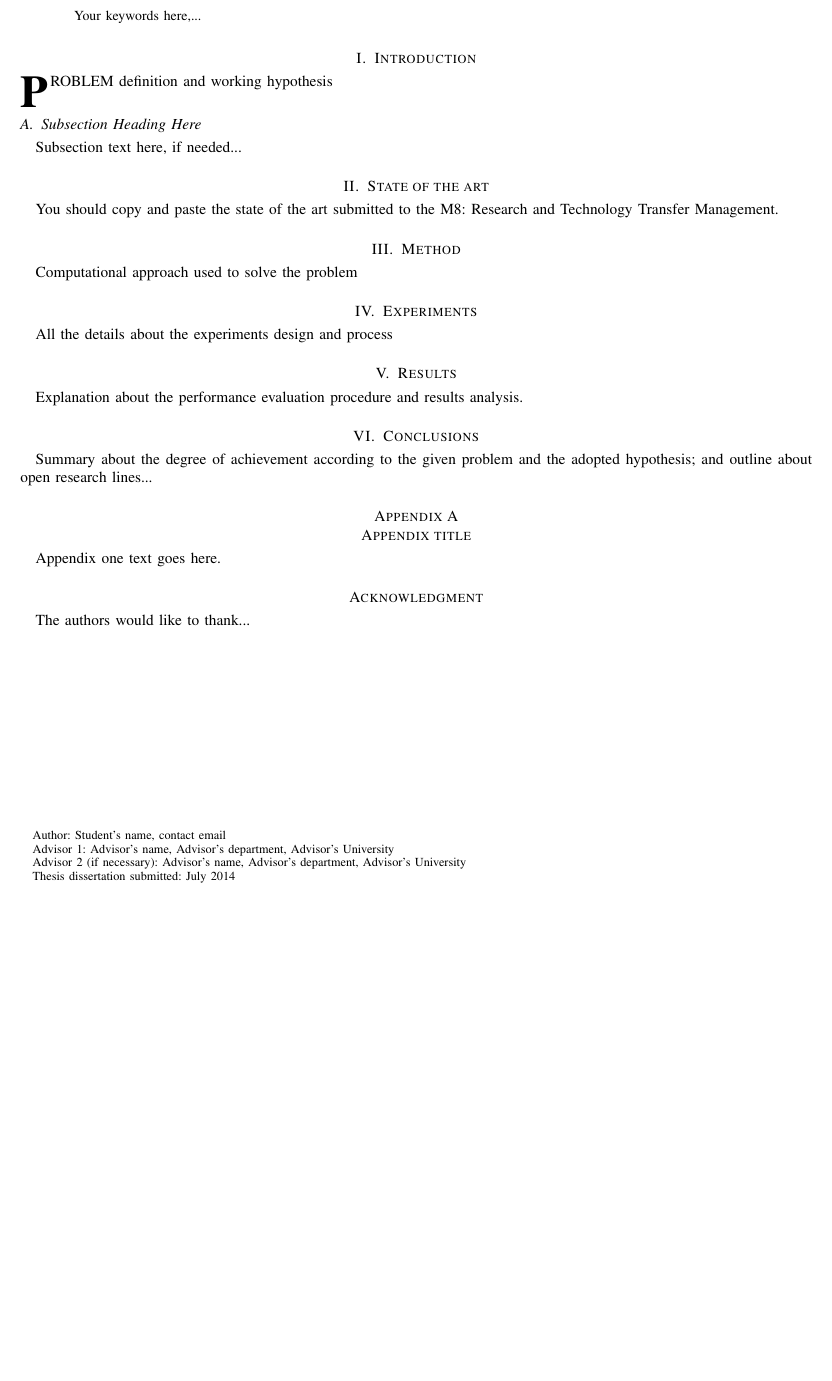
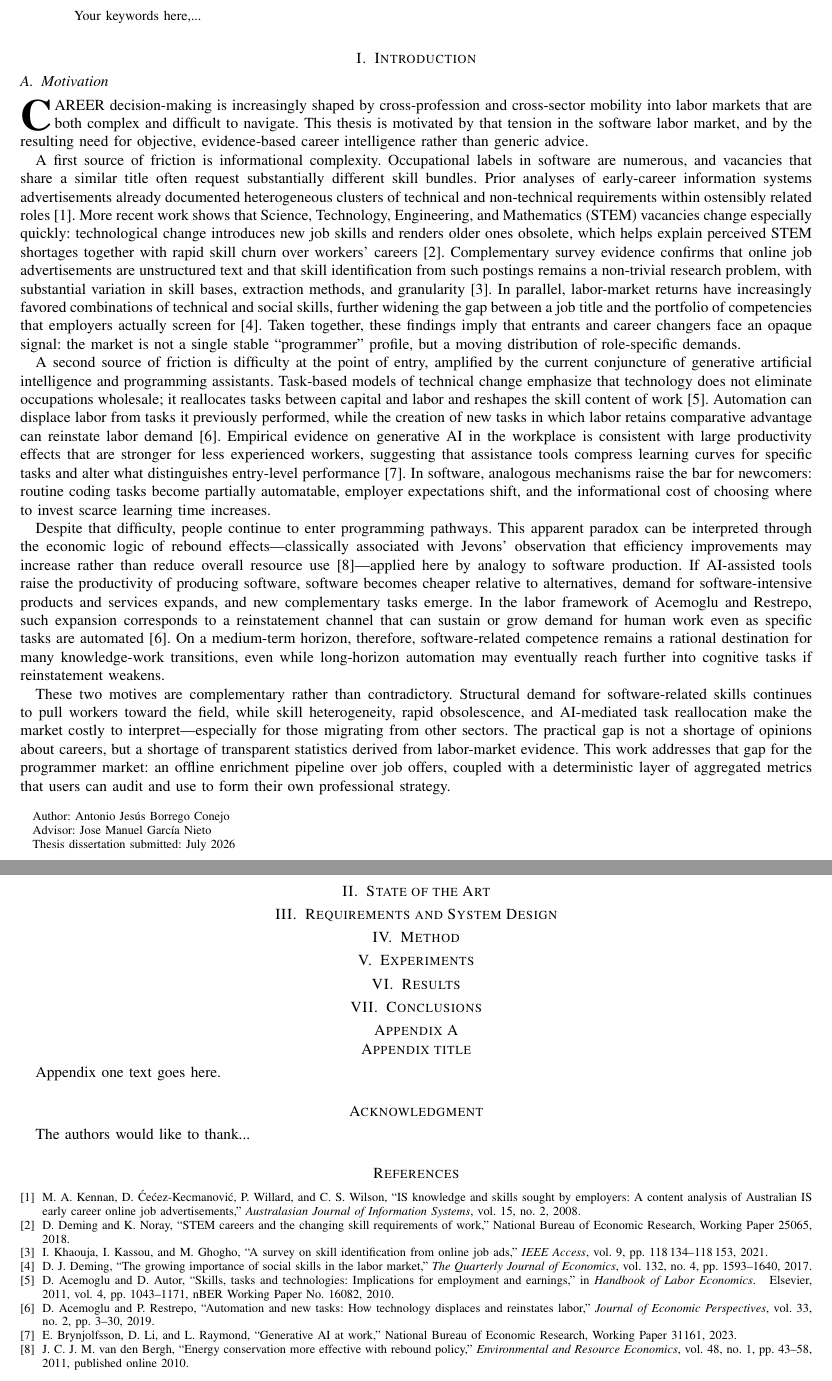
Before and after one commit to awnt9/skillpolaris-dissertation, a LaTeX thesis (output/MasterThesis.tex, which reads output/chapters/introduction.tex): part of the page before the commit and two parts of pages 1 and 2 of 2 after it, the two joined at a grey line, cut so that both start at the same text, the shorter picture padded with empty space. Compiled offline with pdfLaTeX.

Commit message:
docs: draft introduction motivation with bibliography

```diff
--- a/output/MasterThesis.tex
+++ b/output/MasterThesis.tex
@@ -383,11 +383,10 @@
 % was not built to handle multiple paragraphs
 %
 
-\author{ Student's name% <-this % stops a space
-\thanks{Author: Student's name, contact email}% <-this % stops a space
-\thanks{Advisor 1: Advisor's name,  Advisor's department,  Advisor's University }% <-this % stops a space
-\thanks{Advisor 2 (if necessary): Advisor's name,  Advisor's department,  Advisor's University }% <-this % stops a space
-\thanks{Thesis dissertation submitted: July 2014}}
+\author{Antonio Jes\'{u}s Borrego Conejo% <-this % stops a space
+\thanks{Author: Antonio Jes\'{u}s Borrego Conejo}% <-this % stops a space
+\thanks{Advisor: Jose Manuel Garc\'{i}a Nieto}% <-this % stops a space
+\thanks{Thesis dissertation submitted: July 2026}}
 
 % note the % following the last \IEEEmembership and also \thanks -
 % these prevent an unwanted space from occurring between the last author name
@@ -410,8 +409,8 @@
 
 
 % The paper headers
-\markboth{Master Thesis Dissertation, Master in Computer Vision, July 2014}%
-{Shell \MakeLowercase{\textit{et al.}}: Bare Demo of IEEEtran.cls for Journals}
+\markboth{Master Thesis Dissertation, July 2026}%
+{Borrego Conejo: Master Thesis Dissertation}
 % The only time the second header will appear is for the odd numbered pages
 % after the title page when using the twoside option.
 %
@@ -465,30 +464,34 @@ Your keywords here,...
 
 
 \section{Introduction}
+\label{sec:introduction}
 
-\IEEEPARstart{P}{roblem}  definition and working hypothesis
-
-\subsection{Subsection Heading Here}
-Subsection text here, if needed...
+\input{chapters/introduction.tex}
 
 
-\section{State of the art}
-You should copy and paste the state of the art submitted to the M8: Research and Technology Transfer Management.
+\section{State of the Art}
+\label{sec:state-of-the-art}
+% To be written.
+
+\section{Requirements and System Design}
+\label{sec:requirements}
+% To be written.
 
 \section{Method}
-
-Computational approach used to solve the problem
+\label{sec:method}
+% To be written.
 
 \section{Experiments}
-
-All the details about the experiments design and process
+\label{sec:experiments}
+% To be written.
 
 \section{Results}
-Explanation about the performance evaluation procedure and results analysis.
+\label{sec:results}
+% To be written.
 
 \section{Conclusions}
-
-Summary about the degree of achievement according to the given problem and the adopted hypothesis; and outline about open research lines...
+\label{sec:conclusions}
+% To be written.
 
 
 \appendices
--- /dev/null
+++ b/output/chapters/introduction.tex
@@ -0,0 +1,30 @@
+\subsection{Motivation}
+\label{sec:motivation}
+
+\IEEEPARstart{C}{areer} decision-making is increasingly shaped by cross-profession and cross-sector mobility into labor markets that are both complex and difficult to navigate.
+This thesis is motivated by that tension in the software labor market, and by the resulting need for objective, evidence-based career intelligence rather than generic advice.
+
+A first source of friction is informational complexity.
+Occupational labels in software are numerous, and vacancies that share a similar title often request substantially different skill bundles.
+Prior analyses of early-career information systems advertisements already documented heterogeneous clusters of technical and non-technical requirements within ostensibly related roles~\cite{Kennan2008}.
+More recent work shows that Science, Technology, Engineering, and Mathematics (STEM) vacancies change especially quickly: technological change introduces new job skills and renders older ones obsolete, which helps explain perceived STEM shortages together with rapid skill churn over workers' careers~\cite{DemingNoray2018}.
+Complementary survey evidence confirms that online job advertisements are unstructured text and that skill identification from such postings remains a non-trivial research problem, with substantial variation in skill bases, extraction methods, and granularity~\cite{Khaouja2021}.
+In parallel, labor-market returns have increasingly favored combinations of technical and social skills, further widening the gap between a job title and the portfolio of competencies that employers actually screen for~\cite{Deming2017}.
+Taken together, these findings imply that entrants and career changers face an opaque signal: the market is not a single stable ``programmer'' profile, but a moving distribution of role-specific demands.
+
+A second source of friction is difficulty at the point of entry, amplified by the current conjuncture of generative artificial intelligence and programming assistants.
+Task-based models of technical change emphasize that technology does not eliminate occupations wholesale; it reallocates tasks between capital and labor and reshapes the skill content of work~\cite{AcemogluAutor2010}.
+Automation can displace labor from tasks it previously performed, while the creation of new tasks in which labor retains comparative advantage can reinstate labor demand~\cite{AcemogluRestrepo2019}.
+Empirical evidence on generative AI in the workplace is consistent with large productivity effects that are stronger for less experienced workers, suggesting that assistance tools compress learning curves for specific tasks and alter what distinguishes entry-level performance~\cite{Brynjolfsson2023}.
+In software, analogous mechanisms raise the bar for newcomers: routine coding tasks become partially automatable, employer expectations shift, and the informational cost of choosing where to invest scarce learning time increases.
+
+Despite that difficulty, people continue to enter programming pathways.
+This apparent paradox can be interpreted through the economic logic of rebound effects---classically associated with Jevons' observation that efficiency improvements may increase rather than reduce overall resource use~\cite{vandenBergh2010}---applied here by analogy to software production.
+If AI-assisted tools raise the productivity of producing software, software becomes cheaper relative to alternatives, demand for software-intensive products and services expands, and new complementary tasks emerge.
+In the labor framework of Acemoglu and Restrepo, such expansion corresponds to a reinstatement channel that can sustain or grow demand for human work even as specific tasks are automated~\cite{AcemogluRestrepo2019}.
+On a medium-term horizon, therefore, software-related competence remains a rational destination for many knowledge-work transitions, even while long-horizon automation may eventually reach further into cognitive tasks if reinstatement weakens.
+
+These two motives are complementary rather than contradictory.
+Structural demand for software-related skills continues to pull workers toward the field, while skill heterogeneity, rapid obsolescence, and AI-mediated task reallocation make the market costly to interpret---especially for those migrating from other sectors.
+The practical gap is not a shortage of opinions about careers, but a shortage of transparent statistics derived from labor-market evidence.
+This work addresses that gap for the programmer market: an offline enrichment pipeline over job offers, coupled with a deterministic layer of aggregated metrics that users can audit and use to form their own professional strategy.
```
Also changed, not shown: bibliography.bib (+85 -0 lines), output/MasterThesis.tex (5 more changed lines).
